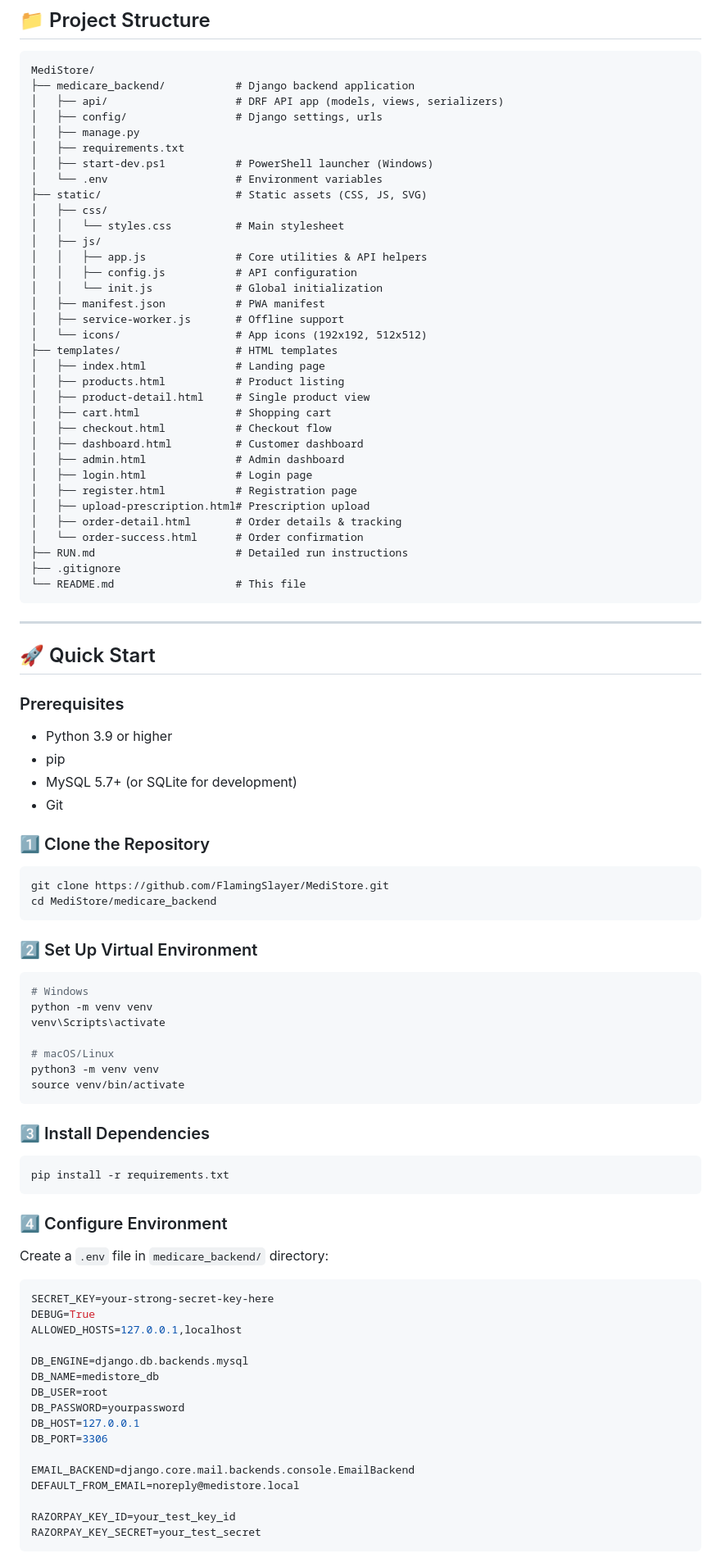
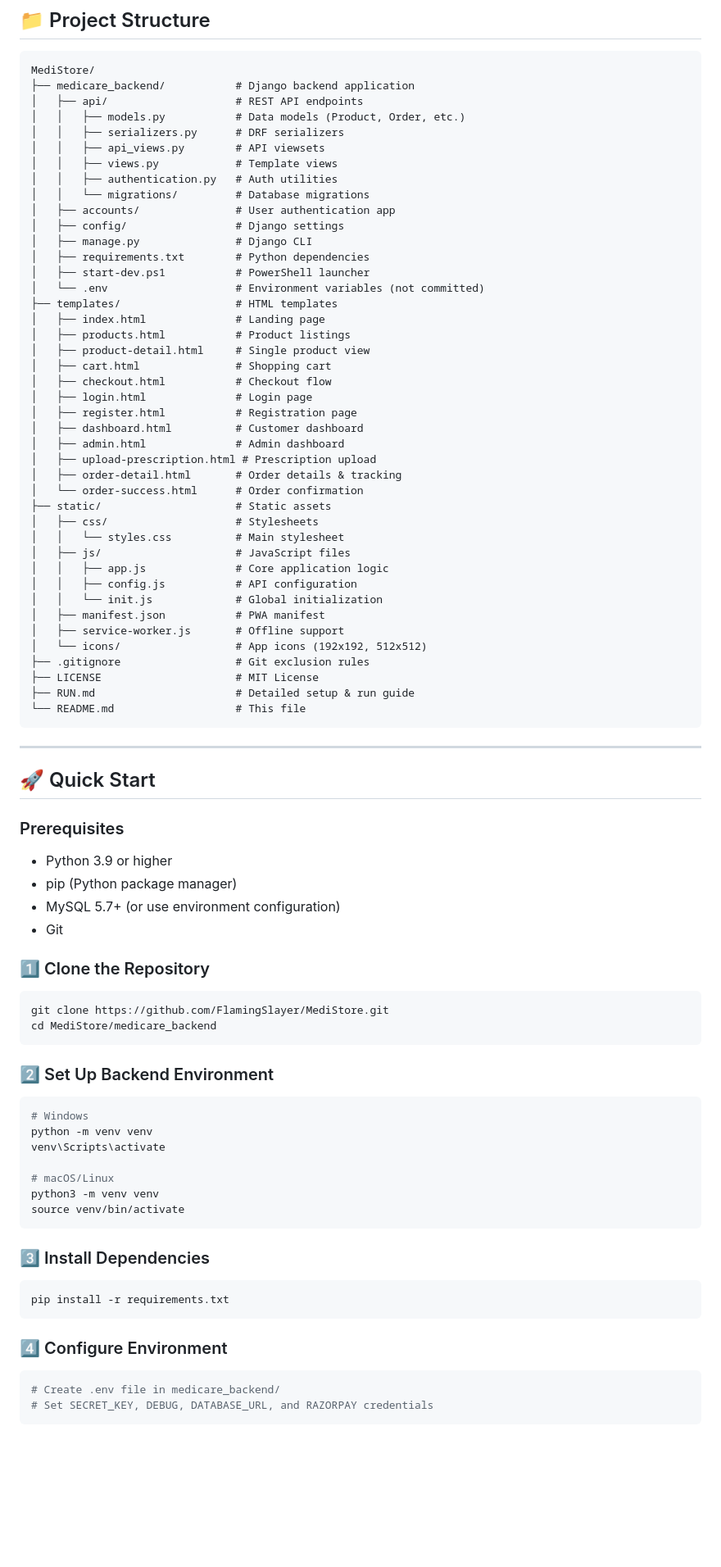
Before and after one commit to FlamingSlayer/MediStore, a Markdown page: README.md, the part around one of its changes. Shown at 82% size. Drawn GitHub-style; blank space fills up the shorter version.

````diff
--- a/README.md
+++ b/README.md
@@ -70,37 +80,45 @@ MySQL Database
 ```
 MediStore/
 ├── medicare_backend/           # Django backend application
-│   ├── api/                    # DRF API app (models, views, serializers)
-│   ├── config/                 # Django settings, urls
-│   ├── manage.py
-│   ├── requirements.txt
-│   ├── start-dev.ps1           # PowerShell launcher (Windows)
-│   └── .env                    # Environment variables
-├── static/                     # Static assets (CSS, JS, SVG)
-│   ├── css/
+│   ├── api/                    # REST API endpoints
+│   │   ├── models.py           # Data models (Product, Order, etc.)
+│   │   ├── serializers.py      # DRF serializers
+│   │   ├── api_views.py        # API viewsets
+│   │   ├── views.py            # Template views
+│   │   ├── authentication.py   # Auth utilities
+│   │   └── migrations/         # Database migrations
+│   ├── accounts/               # User authentication app
+│   ├── config/                 # Django settings
+│   ├── manage.py               # Django CLI
+│   ├── requirements.txt        # Python dependencies
+│   ├── start-dev.ps1           # PowerShell launcher
+│   └── .env                    # Environment variables (not committed)
+├── templates/                  # HTML templates
+│   ├── index.html              # Landing page
+│   ├── products.html           # Product listings
+│   ├── product-detail.html     # Single product view
+│   ├── cart.html               # Shopping cart
+│   ├── checkout.html           # Checkout flow
+│   ├── login.html              # Login page
+│   ├── register.html           # Registration page
+│   ├── dashboard.html          # Customer dashboard
+│   ├── admin.html              # Admin dashboard
+│   ├── upload-prescription.html # Prescription upload
+│   ├── order-detail.html       # Order details & tracking
+│   └── order-success.html      # Order confirmation
+├── static/                     # Static assets
+│   ├── css/                    # Stylesheets
 │   │   └── styles.css          # Main stylesheet
-│   ├── js/
-│   │   ├── app.js              # Core utilities & API helpers
+│   ├── js/                     # JavaScript files
+│   │   ├── app.js              # Core application logic
 │   │   ├── config.js           # API configuration
 │   │   └── init.js             # Global initialization
 │   ├── manifest.json           # PWA manifest
 │   ├── service-worker.js       # Offline support
 │   └── icons/                  # App icons (192x192, 512x512)
-├── templates/                  # HTML templates
-│   ├── index.html              # Landing page
-│   ├── products.html           # Product listing
-│   ├── product-detail.html     # Single product view
-│   ├── cart.html               # Shopping cart
-│   ├── checkout.html           # Checkout flow
-│   ├── dashboard.html          # Customer dashboard
-│   ├── admin.html              # Admin dashboard
-│   ├── login.html              # Login page
-│   ├── register.html           # Registration page
-│   ├── upload-prescription.html# Prescription upload
-│   ├── order-detail.html       # Order details & tracking
-│   └── order-success.html      # Order confirmation
-├── RUN.md                      # Detailed run instructions
-├── .gitignore
+├── .gitignore                  # Git exclusion rules
+├── LICENSE                     # MIT License
+├── RUN.md                      # Detailed setup & run guide
 └── README.md                   # This file
 ```
 
@@ -110,19 +128,17 @@ MediStore/
 
 ### Prerequisites
 - Python 3.9 or higher
-- pip
-- MySQL 5.7+ (or SQLite for development)
+- pip (Python package manager)
+- MySQL 5.7+ (or use environment configuration)
 - Git
 
 ### 1️⃣ Clone the Repository
-
 ```bash
 git clone https://github.com/FlamingSlayer/MediStore.git
 cd MediStore/medicare_backend
 ```
 
-### 2️⃣ Set Up Virtual Environment
-
+### 2️⃣ Set Up Backend Environment
 ```bash
 # Windows
 python -m venv venv
@@ -134,31 +150,13 @@ source venv/bin/activate
 ```
 
 ### 3️⃣ Install Dependencies
-
 ```bash
 pip install -r requirements.txt
 ```
 
 ### 4️⃣ Configure Environment
-
-Create a `.env` file in `medicare_backend/` directory:
-
-```env
-SECRET_KEY=your-strong-secret-key-here
-DEBUG=True
-ALLOWED_HOSTS=127.0.0.1,localhost
-
-DB_ENGINE=django.db.backends.mysql
-DB_NAME=medistore_db
-DB_USER=root
-DB_PASSWORD=yourpassword
-DB_HOST=127.0.0.1
-DB_PORT=3306
-
-EMAIL_BACKEND=django.core.mail.backends.console.EmailBackend
-DEFAULT_FROM_EMAIL=noreply@medistore.local
-
-RAZORPAY_KEY_ID=your_test_key_id
-RAZORPAY_KEY_SECRET=your_test_secret
+```bash
+# Create .env file in medicare_backend/
+# Set SECRET_KEY, DEBUG, DATABASE_URL, and RAZORPAY credentials
 ```
 
````
Also changed, not shown: other parts of README.md (+151 -129 lines).
